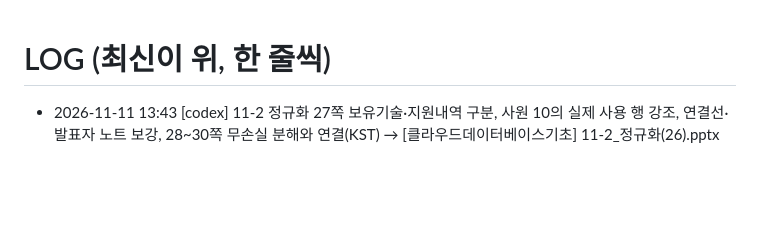
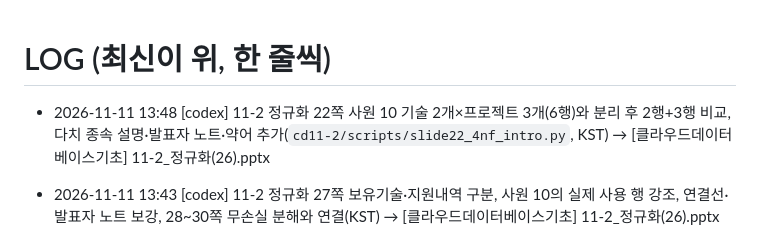
Before and after one commit to bsmkorea1216sj/chatbot, a Markdown page: db-course/LOG.md, the part around the change. Rendered like a GitHub page; blank space fills up the shorter version.

Commit message:
[codex] 11-2 정규화 22쪽 변경 기록 공유

```diff
--- a/db-course/LOG.md
+++ b/db-course/LOG.md
@@ -1,5 +1,6 @@
 # LOG (최신이 위, 한 줄씩)
 
+- 2026-11-11 13:48 [codex] 11-2 정규화 22쪽 사원 10 기술 2개×프로젝트 3개(6행)와 분리 후 2행+3행 비교, 다치 종속 설명·발표자 노트·약어 추가(`cd11-2/scripts/slide22_4nf_intro.py`, KST) → [클라우드데이터베이스기초] 11-2_정규화(26).pptx
 - 2026-11-11 13:43 [codex] 11-2 정규화 27쪽 보유기술·지원내역 구분, 사원 10의 실제 사용 행 강조, 연결선·발표자 노트 보강, 28~30쪽 무손실 분해와 연결(KST) → [클라우드데이터베이스기초] 11-2_정규화(26).pptx
 - 2026-11-11 04:40 [claude] 11-2 정규화(26) 16쪽(3차 정규화)에 13쪽 스타일 결과 ER 다이어그램(고객 1─<N 주문, 노란 강조)과 종속 사슬(주문번호→고객번호→사업자번호·우선순위·수출여부), 약어 주석·노트 추가. 강의자가 수정한 18·25·26쪽 포함 최신본 기준 (cd11-2/scripts/slide16_3nf_diagram.py) → [클라우드데이터베이스기초] 11-2_정규화(26).pptx
 - 2026-11-11 04:32 [claude] 11-1 교안↔Colab 흐름 맞춤: 노트북(쪽수 42~46, 준비 셀 분리, payments status·attempted_at·amount>0, 복합 인덱스, 캐시 끔, 기업 비교 29쪽 형식·AWS 조회 패턴 명시, 재실행 검증) → CD11-1_Colab_Lab(26).ipynb / 교안: 정리 슬라이드를 Colab 뒤(47쪽)로, 40·41·47쪽 노트 교정, Colab 슬라이드 코드 동기화 → 11-1 보강본 (cd11-1/scripts/colab_sync.py, deck_colab_sync.py)
```
